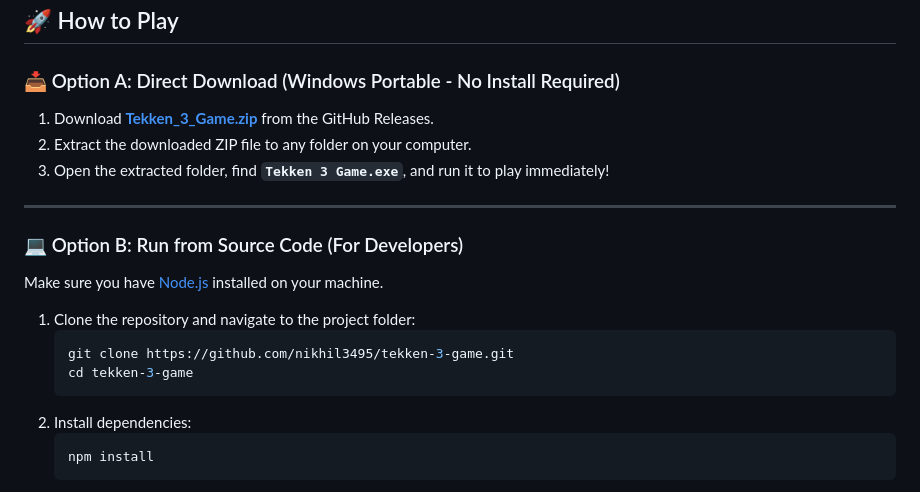
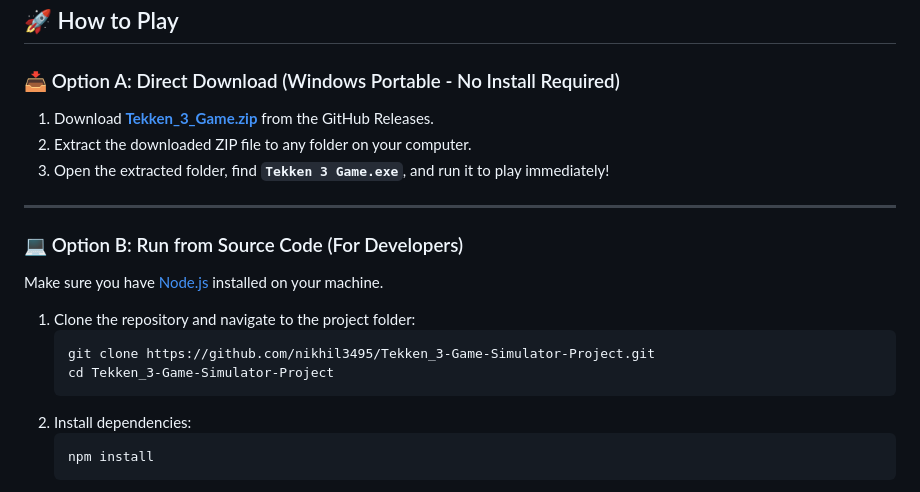
Before and after one commit to nikhil3495/Tekken_3-Game-Simulator-Project, a Markdown page: README.md, the part around one of its changes. GitHub-like rendering.

Commit message:
Update README.md URLs for repository rename

````diff
--- a/README.md
+++ b/README.md
@@ -70,8 +70,8 @@ Make sure you have [Node.js](https://nodejs.org/) installed on your machine.
 
 1. Clone the repository and navigate to the project folder:
    ```bash
-   git clone https://github.com/nikhil3495/tekken-3-game.git
-   cd tekken-3-game
+   git clone https://github.com/nikhil3495/Tekken_3-Game-Simulator-Project.git
+   cd Tekken_3-Game-Simulator-Project
    ```
 2. Install dependencies:
    ```bash
````
Also changed, not shown: other parts of README.md (+1 -1 lines).
